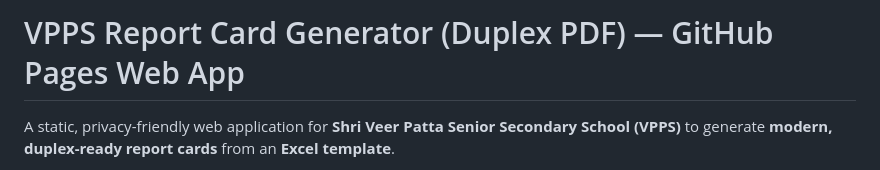
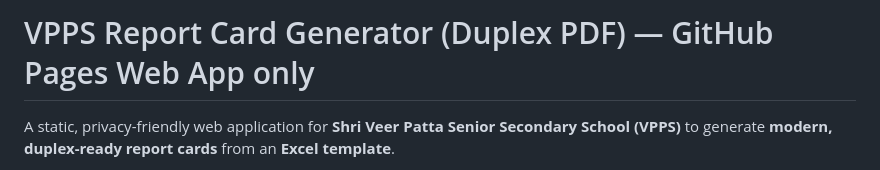
Before and after one commit to veerpatta/reportcard, a Markdown page: README.md, the part around the change. GitHub-like rendering.

```diff
--- a/README.md
+++ b/README.md
@@ -1,4 +1,4 @@
-# VPPS Report Card Generator (Duplex PDF) — GitHub Pages Web App
+# VPPS Report Card Generator (Duplex PDF) — GitHub Pages Web App only
 
 A static, privacy-friendly web application for **Shri Veer Patta Senior Secondary School (VPPS)** to generate **modern, duplex-ready report cards** from an **Excel template**.
 
```
